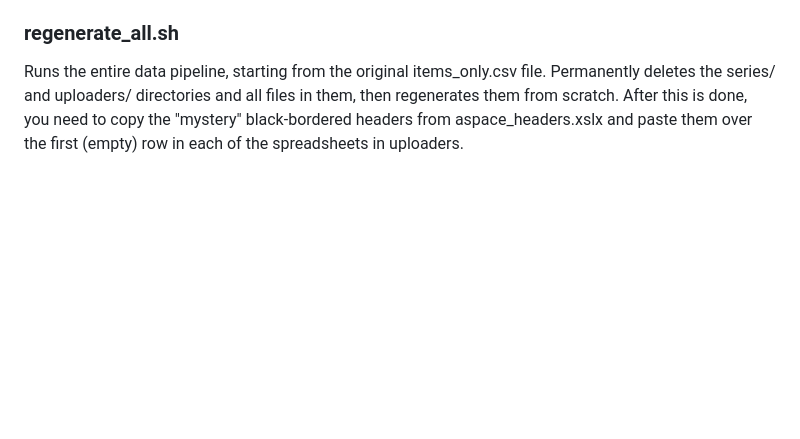
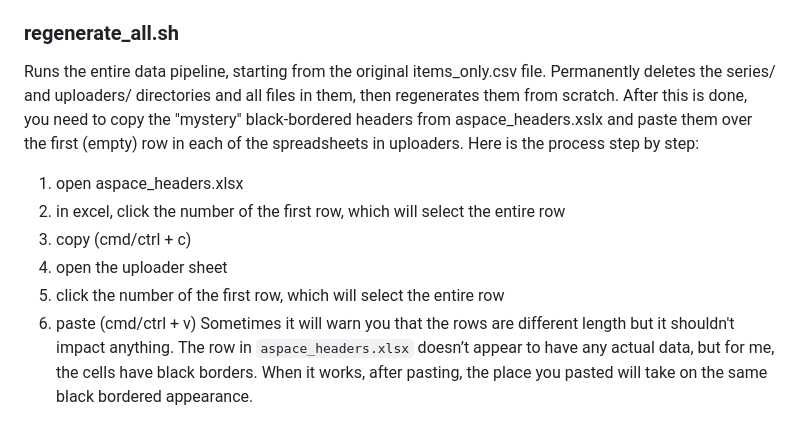
Before and after one commit to sul-dlss/vt-arclight, a Markdown page: source_data/README.md, the part around the change. GitHub-like rendering; blank space fills up the shorter version.

Commit message:
Explain in more detail how to handle mystery headers

```diff
--- a/source_data/README.md
+++ b/source_data/README.md
@@ -24,4 +24,11 @@ Takes a single input file or directory path as its only argument, and operates o
 ### csv2xlsx.py
 Takes a single input file or directory path as its only argument, and operates on all .csv files found. Converts the .csv files to .xlsx files and outputs the .xlsx files to the same directory. Requires the `openpyxl` python library to be installed (e.g. `pip install openpyxl`).
 ### regenerate_all.sh
-Runs the entire data pipeline, starting from the original items_only.csv file. Permanently deletes the series/ and uploaders/ directories and all files in them, then regenerates them from scratch. After this is done, you need to copy the "mystery" black-bordered headers from aspace_headers.xslx and paste them over the first (empty) row in each of the spreadsheets in uploaders.
+Runs the entire data pipeline, starting from the original items_only.csv file. Permanently deletes the series/ and uploaders/ directories and all files in them, then regenerates them from scratch. After this is done, you need to copy the "mystery" black-bordered headers from aspace_headers.xslx and paste them over the first (empty) row in each of the spreadsheets in uploaders. Here is the process step by step:
+1. open aspace_headers.xlsx
+2. in excel, click the number of the first row, which will select the entire row
+3. copy (cmd/ctrl + c)
+4. open the uploader sheet
+5. click the number of the first row, which will select the entire row
+6. paste (cmd/ctrl + v)
+Sometimes it will warn you that the rows are different length but it shouldn't impact anything. The row in `aspace_headers.xlsx` doesn’t appear to have any actual data, but for me, the cells have black borders. When it works, after pasting, the place you pasted will take on the same black bordered appearance.
```
